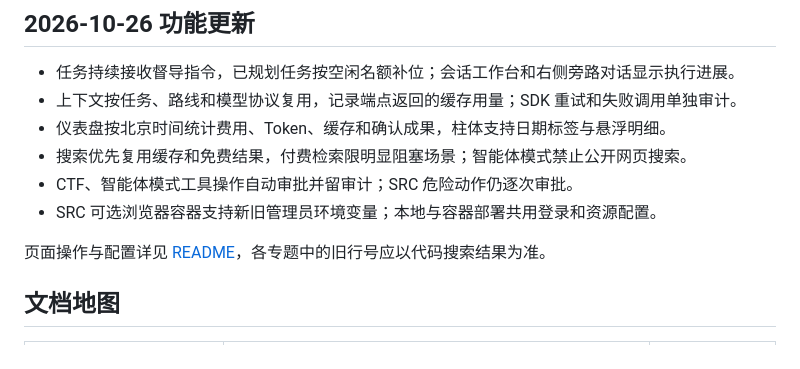
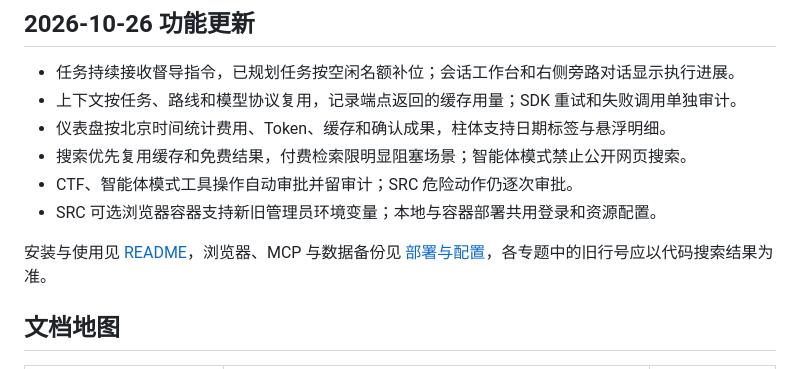
Before and after one commit to FLIAZ/SpiritScout, a Markdown page: docs/README.md, the part around the change. GitHub-like rendering.

Commit message:
补上部署与配置文档入口

```diff
--- a/docs/README.md
+++ b/docs/README.md
@@ -19,7 +19,7 @@
 - CTF、智能体模式工具操作自动审批并留审计；SRC 危险动作仍逐次审批。
 - SRC 可选浏览器容器支持新旧管理员环境变量；本地与容器部署共用登录和资源配置。
 
-页面操作与配置详见 [README](../README.md)，各专题中的旧行号应以代码搜索结果为准。
+安装与使用见 [README](../README.md)，浏览器、MCP 与数据备份见 [部署与配置](部署与配置.md)，各专题中的旧行号应以代码搜索结果为准。
 
 ## 文档地图
 
```
